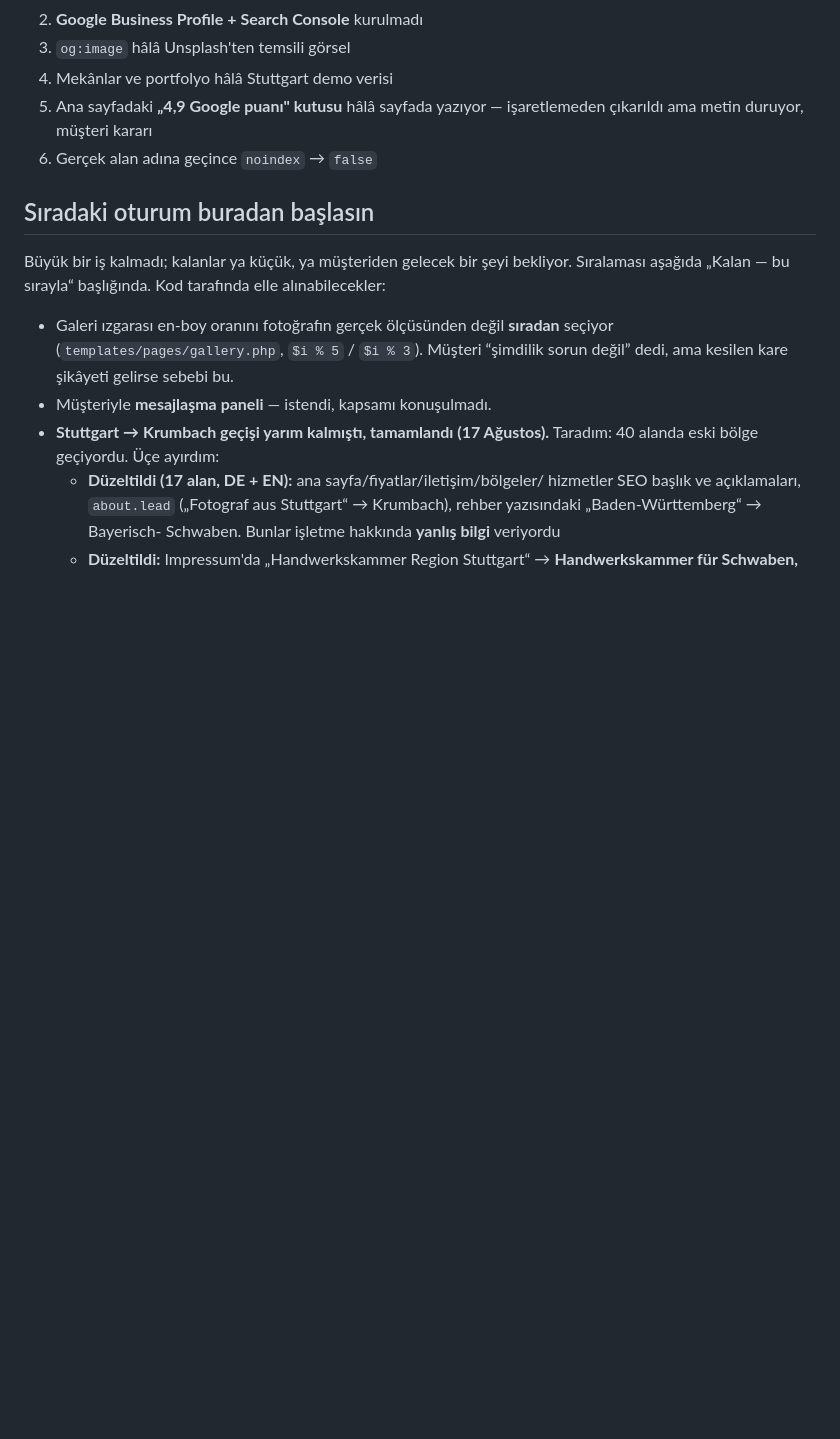
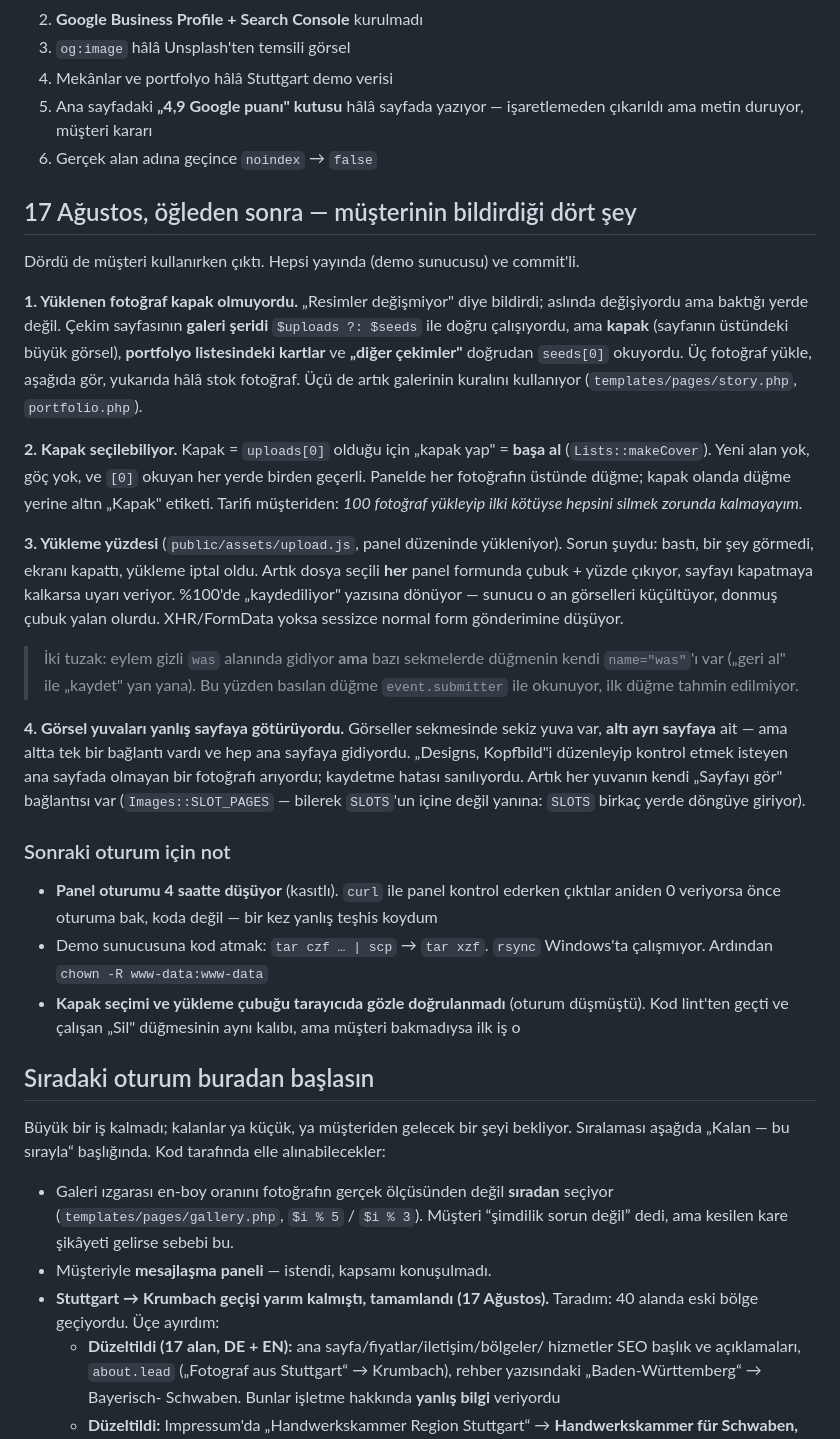
Before and after one commit to Yusufzdmr/atelier-lumiere, a Markdown page: php/DURUM.md, the part around the change. Drawn GitHub-style; blank space fills up the shorter version.

Commit message:
Write down the four the owner found, and the one I misdiagnosed
Everything in this note came from him using the thing, which is the only way
these four would have surfaced: the cover that never took the uploaded photo,
no way to choose which photo is the cover, an upload that gave no sign of life,
and eight image slots all linking to the home page.

Recorded with the reasoning, not the diff, because the reasoning is what
repeats. Why "make cover" is just "move to front" and needed no new field. Why
the progress bar changes its text at 100 rather than sitting full. Why the
submitted button has to be read from event.submitter and not guessed.

And one for whoever picks this up: the admin session expires after four hours,
and when curl checks against the panel suddenly return zero it is the session,
not the code. I diagnosed that wrong once today and want the next person to
lose less time than I did.

Co-Authored-By: Claude Opus 5 (1M context) <noreply@anthropic.com>

```diff
--- a/php/DURUM.md
+++ b/php/DURUM.md
@@ -325,6 +325,53 @@ Sıralamayı belirleyecek olanlar kod değil:
    işaretlemeden çıkarıldı ama metin duruyor, müşteri kararı
 6. Gerçek alan adına geçince `noindex` → `false`
 
+## 17 Ağustos, öğleden sonra — müşterinin bildirdiği dört şey
+
+Dördü de müşteri kullanırken çıktı. Hepsi yayında (demo sunucusu) ve commit'li.
+
+**1. Yüklenen fotoğraf kapak olmuyordu.** „Resimler değişmiyor" diye bildirdi;
+aslında değişiyordu ama baktığı yerde değil. Çekim sayfasının **galeri şeridi**
+`$uploads ?: $seeds` ile doğru çalışıyordu, ama **kapak** (sayfanın üstündeki
+büyük görsel), **portfolyo listesindeki kartlar** ve **„diğer çekimler"**
+doğrudan `seeds[0]` okuyordu. Üç fotoğraf yükle, aşağıda gör, yukarıda hâlâ
+stok fotoğraf. Üçü de artık galerinin kuralını kullanıyor
+(`templates/pages/story.php`, `portfolio.php`).
+
+**2. Kapak seçilebiliyor.** Kapak = `uploads[0]` olduğu için „kapak yap" =
+**başa al** (`Lists::makeCover`). Yeni alan yok, göç yok, ve `[0]` okuyan her
+yerde birden geçerli. Panelde her fotoğrafın üstünde düğme; kapak olanda düğme
+yerine altın „Kapak" etiketi. Tarifi müşteriden: *100 fotoğraf yükleyip ilki
+kötüyse hepsini silmek zorunda kalmayayım.*
+
+**3. Yükleme yüzdesi** (`public/assets/upload.js`, panel düzeninde yükleniyor).
+Sorun şuydu: bastı, bir şey görmedi, ekranı kapattı, yükleme iptal oldu. Artık
+dosya seçili **her** panel formunda çubuk + yüzde çıkıyor, sayfayı kapatmaya
+kalkarsa uyarı veriyor. %100'de „kaydediliyor" yazısına dönüyor — sunucu o an
+görselleri küçültüyor, donmuş çubuk yalan olurdu. XHR/FormData yoksa sessizce
+normal form gönderimine düşüyor.
+
+> İki tuzak: eylem gizli `was` alanında gidiyor **ama** bazı sekmelerde
+> düğmenin kendi `name="was"`'ı var („geri al" ile „kaydet" yan yana). Bu yüzden
+> basılan düğme `event.submitter` ile okunuyor, ilk düğme tahmin edilmiyor.
+
+**4. Görsel yuvaları yanlış sayfaya götürüyordu.** Görseller sekmesinde sekiz
+yuva var, **altı ayrı sayfaya** ait — ama altta tek bir bağlantı vardı ve hep
+ana sayfaya gidiyordu. „Designs, Kopfbild"i düzenleyip kontrol etmek isteyen
+ana sayfada olmayan bir fotoğrafı arıyordu; kaydetme hatası sanılıyordu. Artık
+her yuvanın kendi „Sayfayı gör" bağlantısı var (`Images::SLOT_PAGES` — bilerek
+`SLOTS`'un içine değil yanına: `SLOTS` birkaç yerde döngüye giriyor).
+
+### Sonraki oturum için not
+
+- **Panel oturumu 4 saatte düşüyor** (kasıtlı). `curl` ile panel kontrol
+  ederken çıktılar aniden 0 veriyorsa önce oturuma bak, koda değil — bir kez
+  yanlış teşhis koydum
+- Demo sunucusuna kod atmak: `tar czf … | scp` → `tar xzf`. `rsync` Windows'ta
+  çalışmıyor. Ardından `chown -R www-data:www-data`
+- **Kapak seçimi ve yükleme çubuğu tarayıcıda gözle doğrulanmadı** (oturum
+  düşmüştü). Kod lint'ten geçti ve çalışan „Sil" düğmesinin aynı kalıbı, ama
+  müşteri bakmadıysa ilk iş o
+
 ## Sıradaki oturum buradan başlasın
 
 Büyük bir iş kalmadı; kalanlar ya küçük, ya müşteriden gelecek bir şeyi
```
